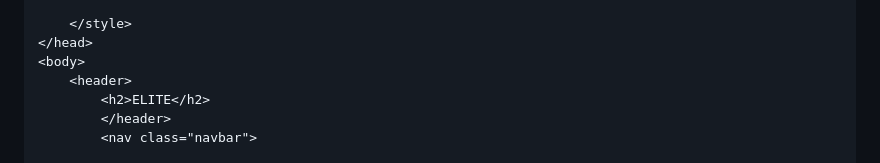
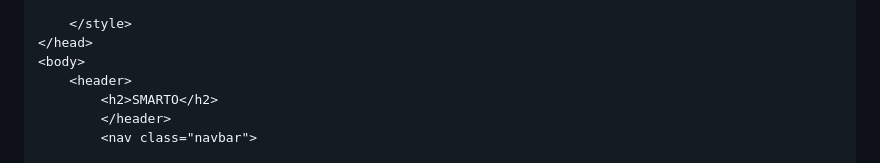
Before and after one commit to Barath0271/css-basic, a Markdown page: README.md, the part around the change. Drawn GitHub-style.

```diff
--- a/README.md
+++ b/README.md
@@ -619,7 +619,7 @@ CSS BASIC
 </head>
 <body>
     <header>
-        <h2>ELITE</h2>
+        <h2>SMARTO</h2>
         </header>
         <nav class="navbar">
 
```
